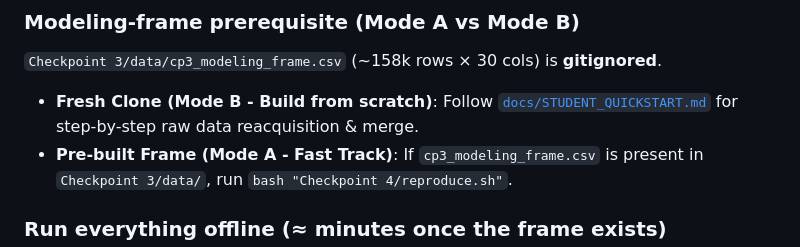
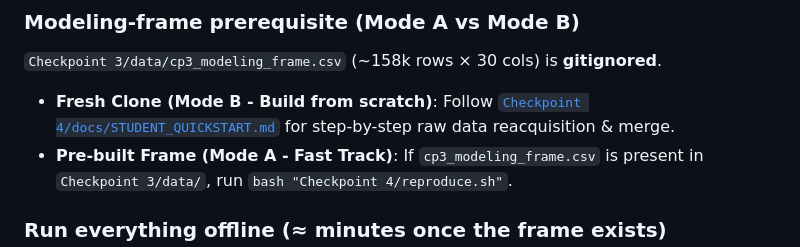
Before and after one commit to hjang311/CS-6365, a Markdown page: README.md, the part around the change. GitHub-like rendering.

```diff
--- a/README.md
+++ b/README.md
@@ -54,7 +54,7 @@ cp .env.example .env   # fill CENSUS_API_KEY only if doing Mode B acquire
 
 `Checkpoint 3/data/cp3_modeling_frame.csv` (~158k rows × 30 cols) is **gitignored**.
 
-- **Fresh Clone (Mode B - Build from scratch)**: Follow [`docs/STUDENT_QUICKSTART.md`](docs/STUDENT_QUICKSTART.md) for step-by-step raw data reacquisition & merge.
+- **Fresh Clone (Mode B - Build from scratch)**: Follow [`Checkpoint 4/docs/STUDENT_QUICKSTART.md`](Checkpoint%204/docs/STUDENT_QUICKSTART.md) for step-by-step raw data reacquisition & merge.
 - **Pre-built Frame (Mode A - Fast Track)**: If `cp3_modeling_frame.csv` is present in `Checkpoint 3/data/`, run `bash "Checkpoint 4/reproduce.sh"`.
 
 ### Run everything offline (≈ minutes once the frame exists)
```
Also changed, not shown: Checkpoint 3/README.md (+1 -1 lines).
